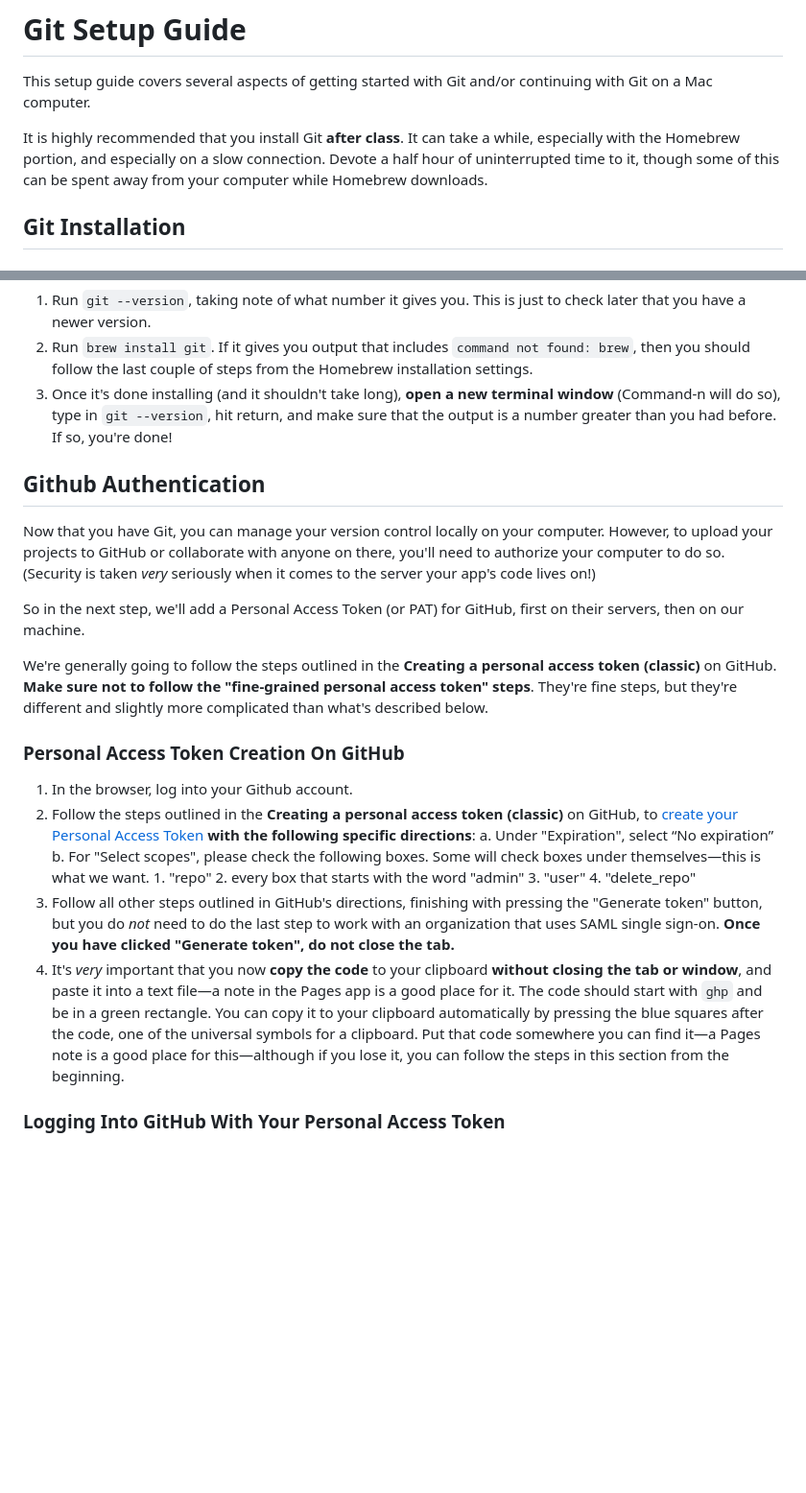
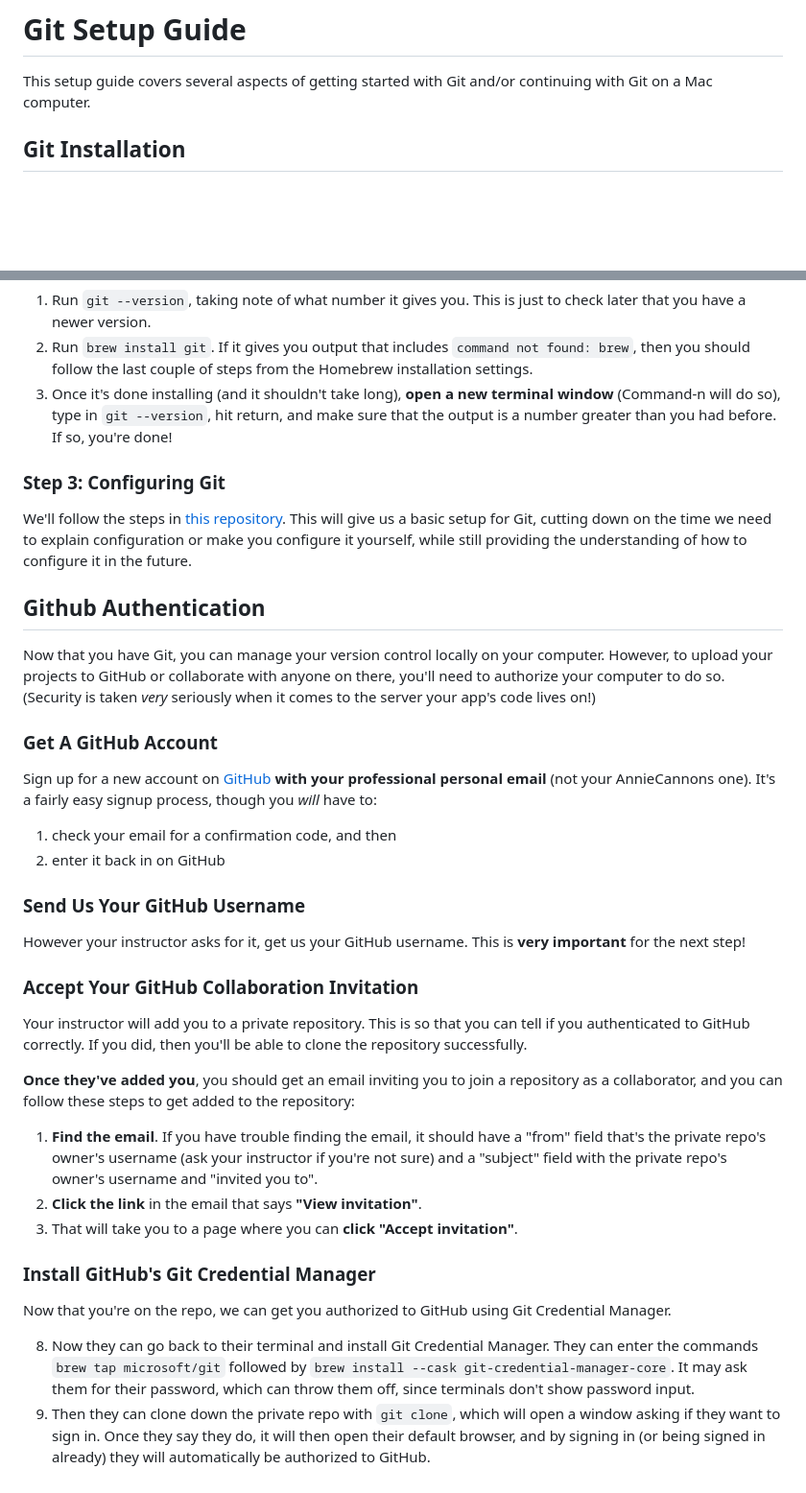
Before and after one commit to AnnieCannons/intro-to-programming-curriculum, a Markdown page: terminal/git/git-setup-guide.md, 2 parts joined by grey strips. Shown at 96% size. GitHub-like rendering; blank space fills up the shorter version.

Commit message:
Almost done!

```diff
--- a/terminal/git/git-setup-guide.md
+++ b/terminal/git/git-setup-guide.md
@@ -1,9 +1,6 @@
 # Git Setup Guide
 
 This setup guide covers several aspects of getting started with Git and/or continuing with Git on a Mac computer.
-
-It is highly recommended that you install Git **after class**. It can take a while, especially with the Homebrew portion, and especially on a slow connection. Devote a half hour of uninterrupted time to it, though some of this can be spent away from your computer while Homebrew downloads.
-
 
 ## Git Installation
 
@@ -27,25 +24,38 @@ Now that we have Homebrew, this is fairly easy!
 2. Run `brew install git`. If it gives you output that includes `command not found: brew`, then you should follow the last couple of steps from the Homebrew installation settings.
 3. Once it's done installing (and it shouldn't take long), **open a new terminal window** (Command-n will do so), type in `git --version`, hit return, and make sure that the output is a number greater than you had before. If so, you're done!
 
+### Step 3: Configuring Git
+
+We'll follow the steps in [this repository](https://github.com/abbreviatedman/class-gitconfig). This will give us a basic setup for Git, cutting down on the time we need to explain configuration or make you configure it yourself, while still providing the understanding of how to configure it in the future.
+
 ## Github Authentication
 
 Now that you have Git, you can manage your version control locally on your computer. However, to upload your projects to GitHub or collaborate with anyone on there, you'll need to authorize your computer to do so. (Security is taken _very_ seriously when it comes to the server your app's code lives on!)
 
-So in the next step, we'll add a Personal Access Token (or PAT) for GitHub, first on their servers, then on our machine.
+### Get A GitHub Account
 
-We're generally going to follow the steps outlined in the **Creating a personal access token (classic)** on GitHub. **Make sure not to follow the "fine-grained personal access token" steps**. They're fine steps, but they're different and slightly more complicated than what's described below.
+Sign up for a new account on [GitHub](https://www.github.com) **with your professional personal email** (not your AnnieCannons one). It's a fairly easy signup process, though you _will_ have to:
 
-### Personal Access Token Creation On GitHub
+1. check your email for a confirmation code, and then
+2. enter it back in on GitHub
 
-1. In the browser, log into your Github account.
-2. Follow the steps outlined in the **Creating a personal access token (classic)** on GitHub,  to [create your Personal Access Token](https://docs.github.com/en/authentication/keeping-your-account-and-data-secure/managing-your-personal-access-tokens#creating-a-personal-access-token-classic) **with the following specific directions**:
-    a. Under "Expiration", select “No expiration”
-    b. For "Select scopes", please check the following boxes. Some will check boxes under themselves—this is what we want.
-        1. "repo"
-        2. every box that starts with the word "admin"
-        3. "user"
-        4. "delete_repo"
-3. Follow all other steps outlined in GitHub's directions, finishing with pressing the "Generate token" button, but you do _not_ need to do the last step to work with an organization that uses SAML single sign-on. **Once you have clicked "Generate token", do not close the tab.**
-4. It's _very_ important that you now **copy the code** to your clipboard **without closing the tab or window**, and paste it into a text file—a note in the Pages app is a good place for it. The code should start with `ghp` and be in a green rectangle. You can copy it to your clipboard automatically by pressing the blue squares after the code, one of the universal symbols for a clipboard. Put that code somewhere you can find it—a Pages note is a good place for this—although if you lose it, you can follow the steps in this section from the beginning.
+### Send Us Your GitHub Username
 
-### Logging Into GitHub With Your Personal Access Token
+However your instructor asks for it, get us your GitHub username. This is **very important** for the next step!
+
+### Accept Your GitHub Collaboration Invitation
+
+Your instructor will add you to a private repository. This is so that you can tell if you authenticated to GitHub correctly. If you did, then you'll be able to clone the repository successfully.
+
+**Once they've added you**, you should get an email inviting you to join a repository as a collaborator, and you can follow these steps to get added to the repository:
+
+1. **Find the email**. If you have trouble finding the email, it should have a "from" field that's the private repo's owner's username (ask your instructor if you're not sure) and a "subject" field  with the private repo's owner's username and "invited you to".
+6. **Click the link** in the email that says **"View invitation"**.
+7. That will take you to a page where you can **click "Accept invitation"**.
+
+### Install GitHub's Git Credential Manager
+
+Now that you're on the repo, we can get you authorized to GitHub using Git Credential Manager.
+
+8. Now they can go back to their terminal and install Git Credential Manager. They can enter the commands `brew tap microsoft/git` followed by `brew install --cask git-credential-manager-core`. It may ask them for their password, which can throw them off, since terminals don't show password input.
+9. Then they can clone down the private repo with `git clone`, which will open a window asking if they want to sign in. Once they say they do, it will then open their default browser, and by signing in (or being signed in already) they will automatically be authorized to GitHub.
```
